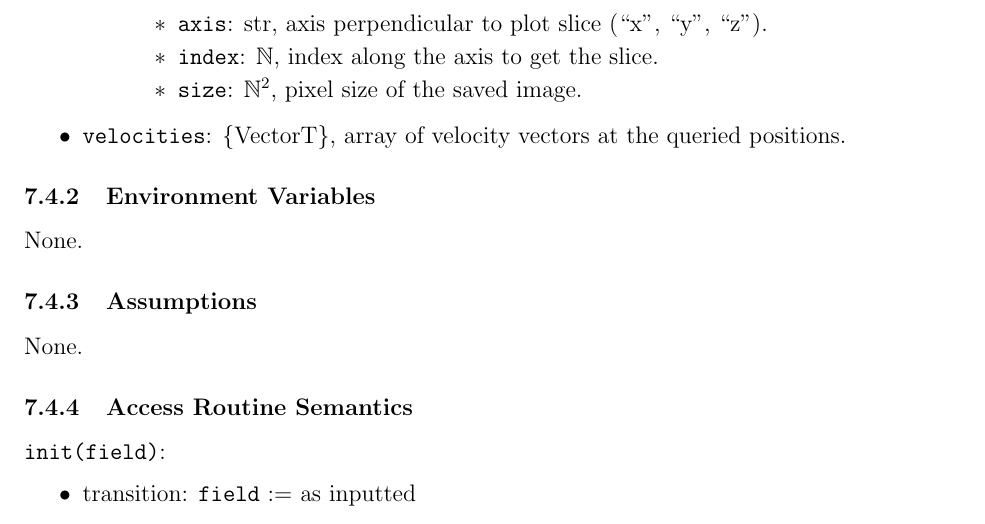
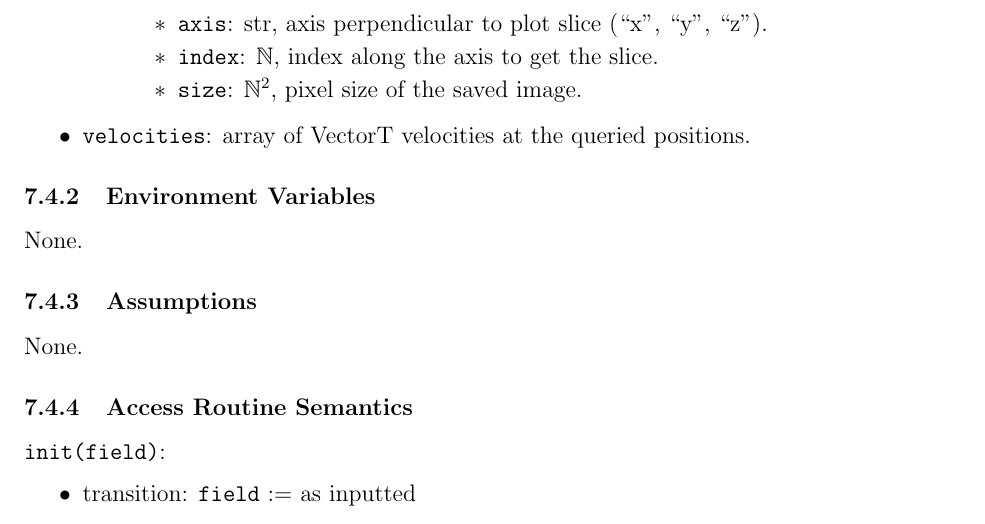
Before and after one commit to omltcat/turbulent-flow, a LaTeX document (docs/Design/SoftDetailedDes/MIS.tex): part of page 12 of 27, cut so that both start at the same text. Compiled offline with pdfLaTeX.

Commit message:
MIS: notation for query

```diff
--- a/docs/Design/SoftDetailedDes/MIS.tex
+++ b/docs/Design/SoftDetailedDes/MIS.tex
@@ -315,7 +315,7 @@ None.
       \item \texttt{size}: $\mathbb{N}^2$, pixel size of the saved image.
     \end{itemize}
   \end{itemize}
-  \item \texttt{velocities}: \{VectorT\}, array of velocity vectors at the queried positions.
+  \item \texttt{velocities}: array of VectorT velocities at the queried positions.
 \end{itemize}
 
 \subsubsection{Environment Variables}
```
Also changed, not shown: docs/Design/SoftDetailedDes/MIS.pdf.
